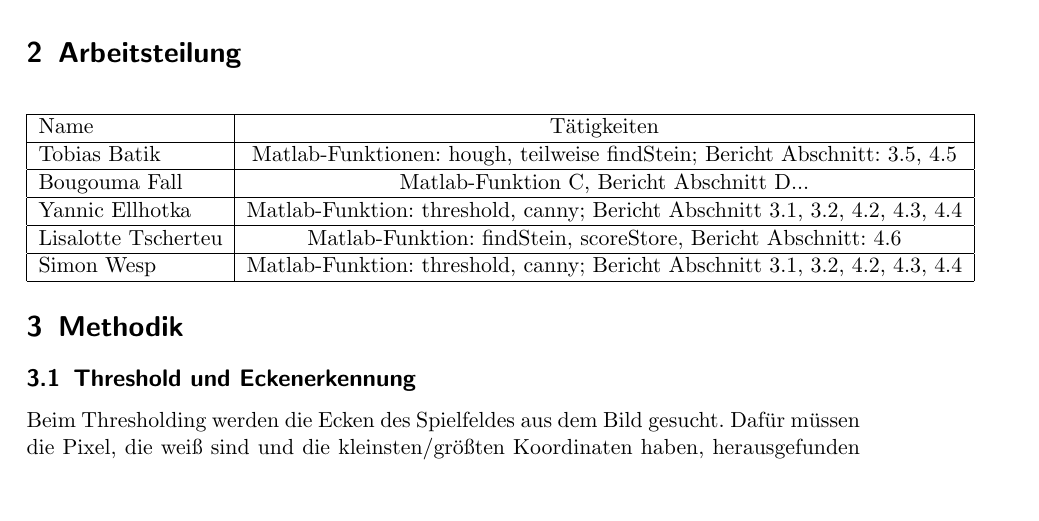
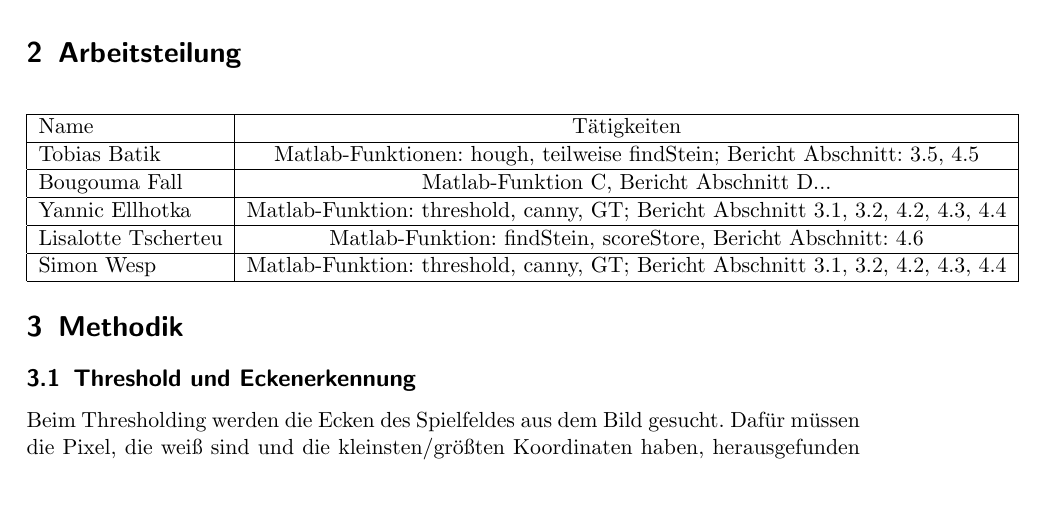
Before and after one commit to smonist/nine-mans-morris, a LaTeX document (bericht/edbv_C_3.tex): part of page 3 of 13, cut so that both start at the same text. Compiled offline with pdfLaTeX.

Commit message:
updated arbeitseinteilung

```diff
--- a/bericht/edbv_C_3.tex
+++ b/bericht/edbv_C_3.tex
@@ -145,11 +145,11 @@ Kein anderer runder Gegenstand mit dem selben Radius wie die Spielsteine, darf a
 		\hline
 			Bougouma Fall & Matlab-Funktion C, Bericht Abschnitt D...\\
 		\hline
-			Yannic Ellhotka & Matlab-Funktion: threshold, canny; Bericht Abschnitt 3.1, 3.2, 4.2, 4.3, 4.4\\
+			Yannic Ellhotka & Matlab-Funktion: threshold, canny, GT; Bericht Abschnitt 3.1, 3.2, 4.2, 4.3, 4.4\\
 		\hline
 			Lisalotte Tscherteu & Matlab-Funktion: findStein, scoreStore, Bericht Abschnitt: 4.6\\
 		\hline
-			Simon Wesp & Matlab-Funktion: threshold, canny; Bericht Abschnitt 3.1, 3.2, 4.2, 4.3, 4.4\\
+			Simon Wesp & Matlab-Funktion: threshold, canny, GT; Bericht Abschnitt 3.1, 3.2, 4.2, 4.3, 4.4\\
 		\hline
   \end{tabular}
 \end{center}
```
